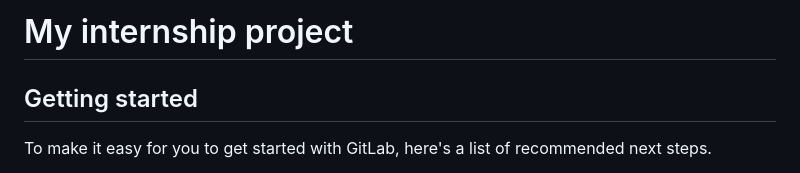
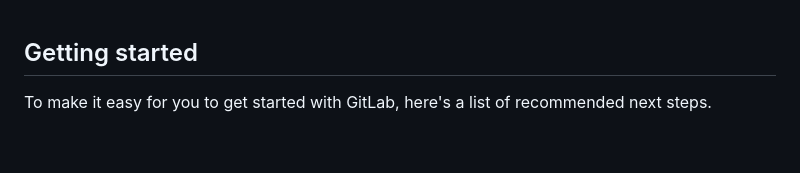
Before and after one commit to MEghlima8/Memo-Project, a Markdown page: README.md, the part around the change. GitHub-like rendering; blank space fills up the shorter version.

```diff
--- a/README.md
+++ b/README.md
@@ -1,7 +1,3 @@
-# My internship project
-
-
-
 ## Getting started
 
 To make it easy for you to get started with GitLab, here's a list of recommended next steps.
```
